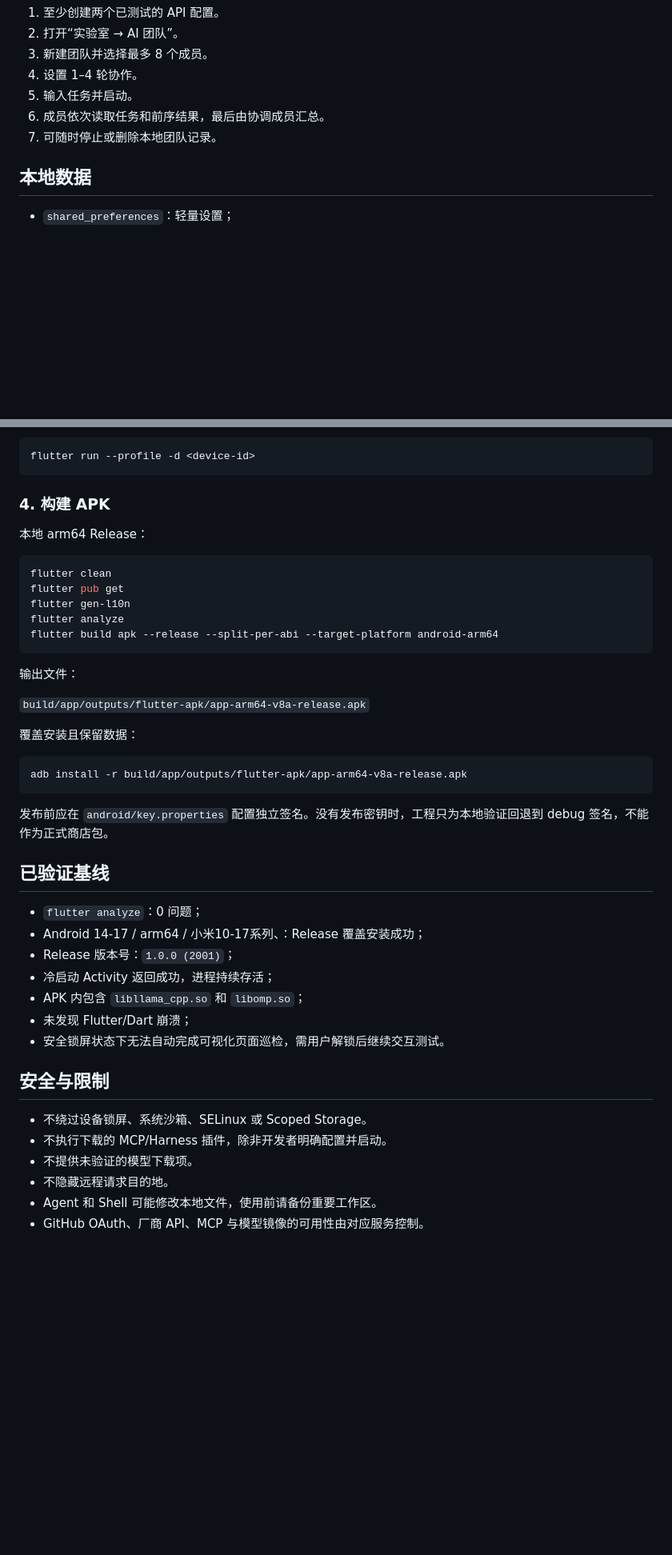
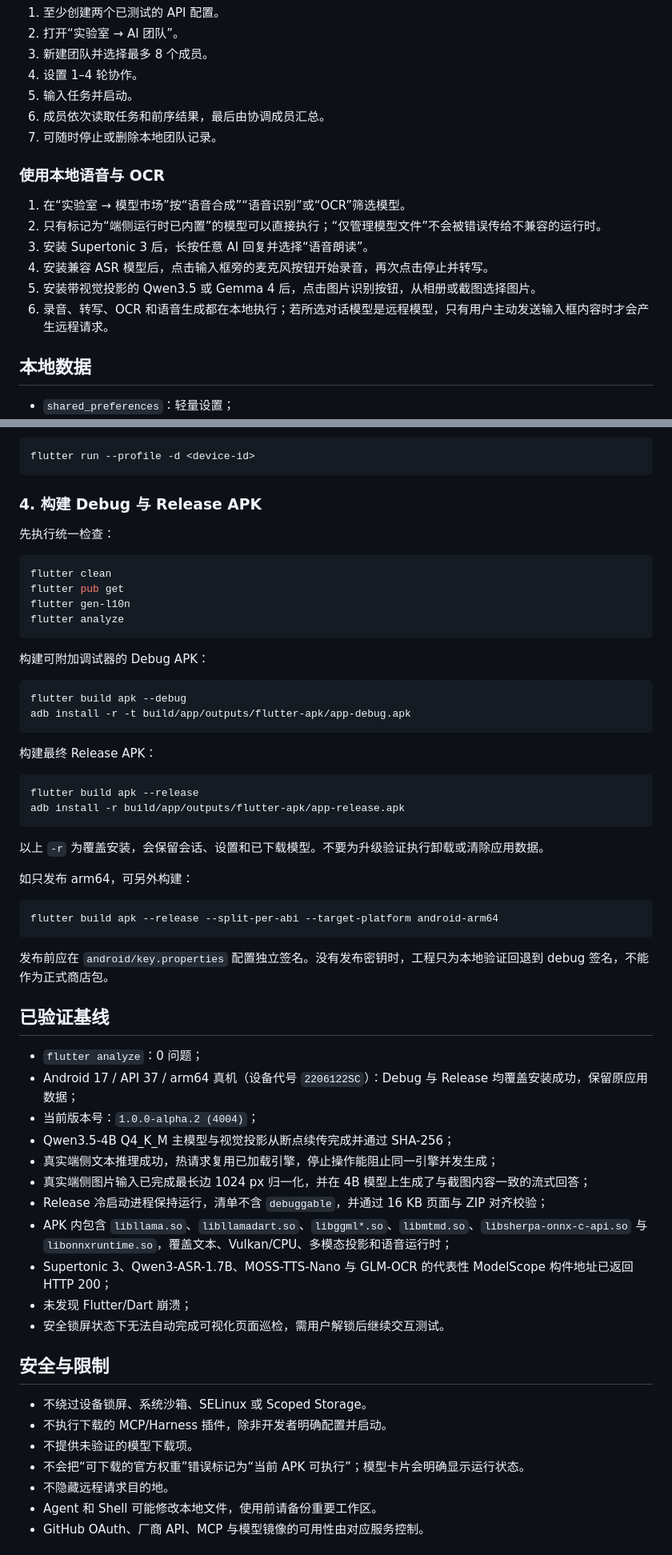
Before and after one commit to psq0421/SIQI, a Markdown page: README_CN.md, 2 parts joined by grey strips. Shown at 80% size. GitHub-like rendering; blank space fills up the shorter version.

````diff
--- a/README_CN.md
+++ b/README_CN.md
@@ -177,6 +209,15 @@ API Key 存入 Android 加密存储，数据库只保存非密钥配置。远程
 6. 成员依次读取任务和前序结果，最后由协调成员汇总。
 7. 可随时停止或删除本地团队记录。
 
+### 使用本地语音与 OCR
+
+1. 在“实验室 → 模型市场”按“语音合成”“语音识别”或“OCR”筛选模型。
+2. 只有标记为“端侧运行时已内置”的模型可以直接执行；“仅管理模型文件”不会被错误传给不兼容的运行时。
+3. 安装 Supertonic 3 后，长按任意 AI 回复并选择“语音朗读”。
+4. 安装兼容 ASR 模型后，点击输入框旁的麦克风按钮开始录音，再次点击停止并转写。
+5. 安装带视觉投影的 Qwen3.5 或 Gemma 4 后，点击图片识别按钮，从相册或截图选择图片。
+6. 录音、转写、OCR 和语音生成都在本地执行；若所选对话模型是远程模型，只有用户主动发送输入框内容时才会产生远程请求。
+
 ## 本地数据
 
 - `shared_preferences`：轻量设置；
@@ -243,26 +284,37 @@ ASCII 入口可以是目录联接，不需要移动或删除原工程。
 flutter run --profile -d <device-id>
 ```
 
-### 4. 构建 APK
+### 4. 构建 Debug 与 Release APK
 
-本地 arm64 Release：
+先执行统一检查：
 
 ```powershell
 flutter clean
 flutter pub get
 flutter gen-l10n
 flutter analyze
-flutter build apk --release --split-per-abi --target-platform android-arm64
 ```
 
-输出文件：
-
-`build/app/outputs/flutter-apk/app-arm64-v8a-release.apk`
-
-覆盖安装且保留数据：
+构建可附加调试器的 Debug APK：
 
 ```powershell
-adb install -r build/app/outputs/flutter-apk/app-arm64-v8a-release.apk
+flutter build apk --debug
+adb install -r -t build/app/outputs/flutter-apk/app-debug.apk
+```
+
+构建最终 Release APK：
+
+```powershell
+flutter build apk --release
+adb install -r build/app/outputs/flutter-apk/app-release.apk
+```
+
+以上 `-r` 为覆盖安装，会保留会话、设置和已下载模型。不要为升级验证执行卸载或清除应用数据。
+
+如只发布 arm64，可另外构建：
+
+```powershell
+flutter build apk --release --split-per-abi --target-platform android-arm64
 ```
 
 发布前应在 `android/key.properties` 配置独立签名。没有发布密钥时，工程只为本地验证回退到 debug 签名，不能作为正式商店包。
@@ -270,10 +322,14 @@ adb install -r build/app/outputs/flutter-apk/app-arm64-v8a-release.apk
 ## 已验证基线
 
 - `flutter analyze`：0 问题；
-- Android 14-17 / arm64 / 小米10-17系列、：Release 覆盖安装成功；
-- Release 版本号：`1.0.0 (2001)`；
-- 冷启动 Activity 返回成功，进程持续存活；
-- APK 内包含 `libllama_cpp.so` 和 `libomp.so`；
+- Android 17 / API 37 / arm64 真机（设备代号 `2206122SC`）：Debug 与 Release 均覆盖安装成功，保留原应用数据；
+- 当前版本号：`1.0.0-alpha.2 (4004)`；
+- Qwen3.5-4B Q4_K_M 主模型与视觉投影从断点续传完成并通过 SHA-256；
+- 真实端侧文本推理成功，热请求复用已加载引擎，停止操作能阻止同一引擎并发生成；
+- 真实端侧图片输入已完成最长边 1024 px 归一化，并在 4B 模型上生成了与截图内容一致的流式回答；
+- Release 冷启动进程保持运行，清单不含 `debuggable`，并通过 16 KB 页面与 ZIP 对齐校验；
+- APK 内包含 `libllama.so`、`libllamadart.so`、`libggml*.so`、`libmtmd.so`、`libsherpa-onnx-c-api.so` 与 `libonnxruntime.so`，覆盖文本、Vulkan/CPU、多模态投影和语音运行时；
+- Supertonic 3、Qwen3-ASR-1.7B、MOSS-TTS-Nano 与 GLM-OCR 的代表性 ModelScope 构件地址已返回 HTTP 200；
 - 未发现 Flutter/Dart 崩溃；
 - 安全锁屏状态下无法自动完成可视化页面巡检，需用户解锁后继续交互测试。
 
@@ -282,6 +338,7 @@ adb install -r build/app/outputs/flutter-apk/app-arm64-v8a-release.apk
 - 不绕过设备锁屏、系统沙箱、SELinux 或 Scoped Storage。
 - 不执行下载的 MCP/Harness 插件，除非开发者明确配置并启动。
 - 不提供未验证的模型下载项。
+- 不会把“可下载的官方权重”错误标记为“当前 APK 可执行”；模型卡片会明确显示运行状态。
 - 不隐藏远程请求目的地。
 - Agent 和 Shell 可能修改本地文件，使用前请备份重要工作区。
 - GitHub OAuth、厂商 API、MCP 与模型镜像的可用性由对应服务控制。
````
Also changed, not shown: other parts of README_CN.md (+54 -22 lines).
